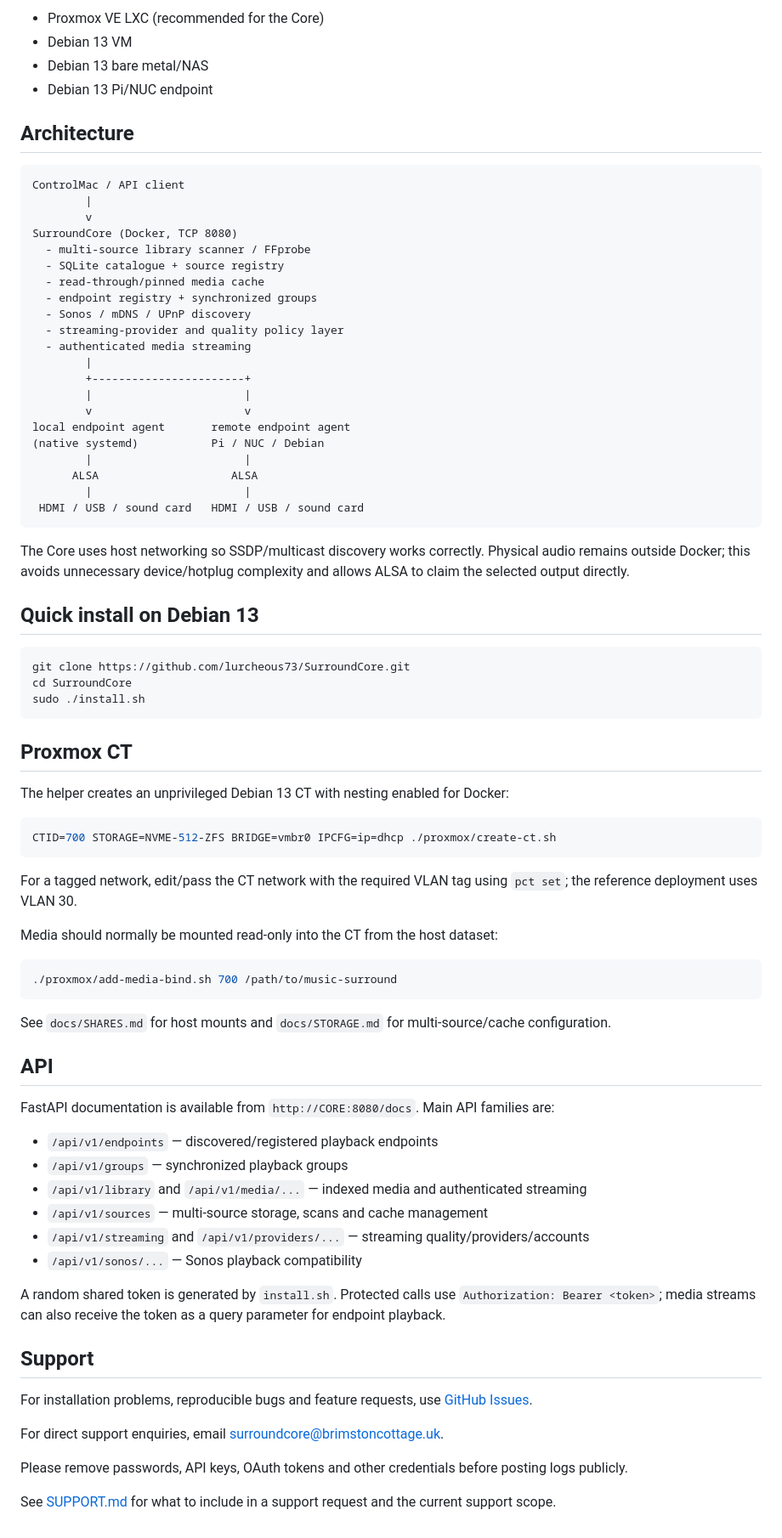
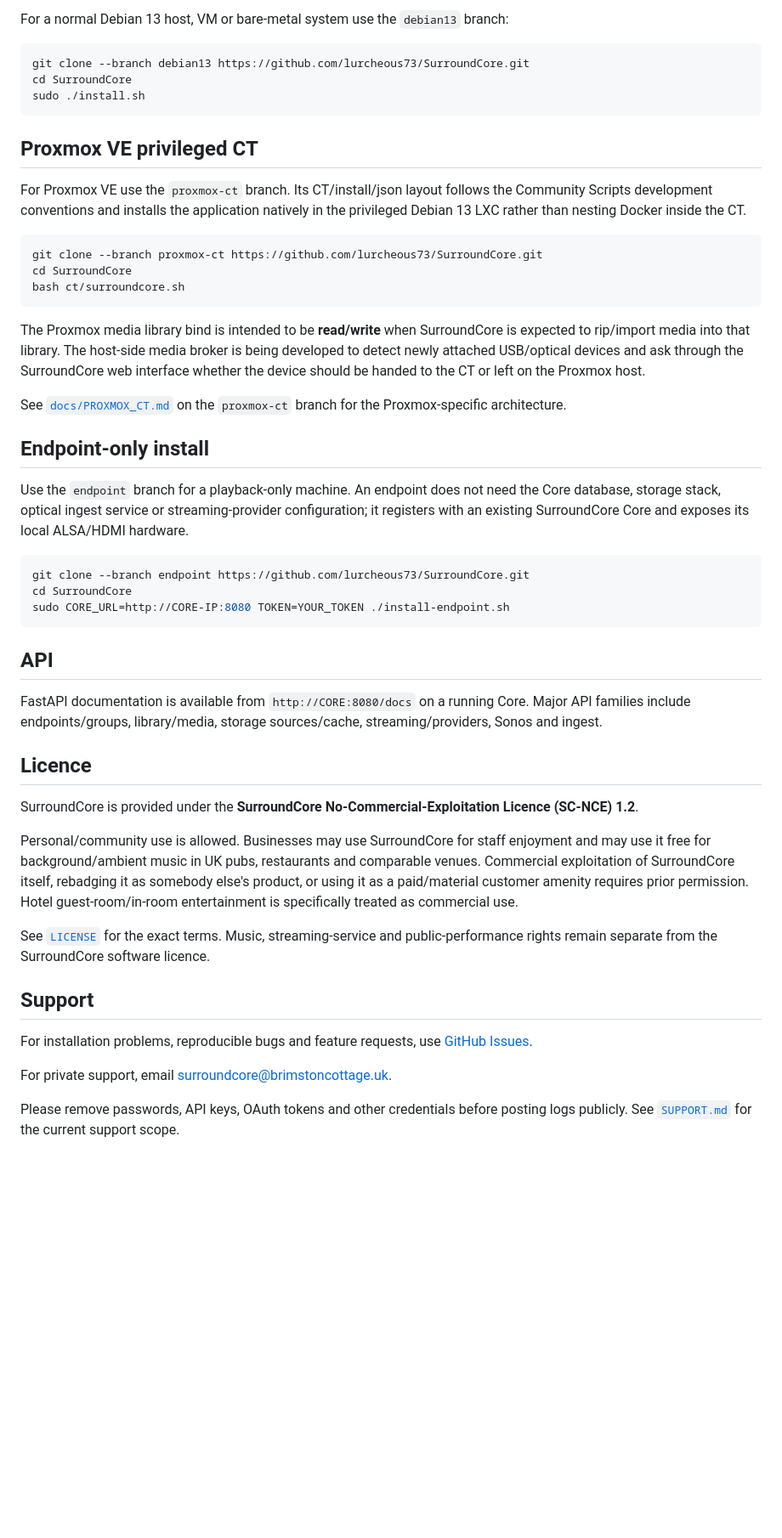
Before and after one commit to lurcheous73/SurroundCore, a Markdown page: README.md, the part around one of its changes. Shown at 85% size. Drawn GitHub-style; blank space fills up the shorter version.

Commit message:
Tidy README around Debian, privileged Proxmox CT and endpoint install tracks

````diff
--- a/README.md
+++ b/README.md
@@ -56,82 +40,52 @@ Supported deployment targets:
 
-- Proxmox VE LXC (recommended for the Core)
-- Debian 13 VM
-- Debian 13 bare metal/NAS
-- Debian 13 Pi/NUC endpoint
-
-## Architecture
-
-```text
-ControlMac / API client
-        |
-        v
-SurroundCore (Docker, TCP 8080)
-  - multi-source library scanner / FFprobe
-  - SQLite catalogue + source registry
-  - read-through/pinned media cache
-  - endpoint registry + synchronized groups
-  - Sonos / mDNS / UPnP discovery
-  - streaming-provider and quality policy layer
-  - authenticated media streaming
-        |
-        +-----------------------+
-        |                       |
-        v                       v
-local endpoint agent       remote endpoint agent
-(native systemd)           Pi / NUC / Debian
-        |                       |
-      ALSA                    ALSA
-        |                       |
- HDMI / USB / sound card   HDMI / USB / sound card
-```
-
-The Core uses host networking so SSDP/multicast discovery works correctly. Physical audio remains outside Docker; this avoids unnecessary device/hotplug complexity and allows ALSA to claim the selected output directly.
-
-## Quick install on Debian 13
+For a normal Debian 13 host, VM or bare-metal system use the `debian13` branch:
 
 ```bash
-git clone https://github.com/lurcheous73/SurroundCore.git
+git clone --branch debian13 https://github.com/lurcheous73/SurroundCore.git
 cd SurroundCore
 sudo ./install.sh
 ```
 
-## Proxmox CT
+## Proxmox VE privileged CT
 
-The helper creates an unprivileged Debian 13 CT with nesting enabled for Docker:
+For Proxmox VE use the `proxmox-ct` branch. Its CT/install/json layout follows the Community Scripts development conventions and installs the application natively in the privileged Debian 13 LXC rather than nesting Docker inside the CT.
 
 ```bash
-CTID=700 STORAGE=NVME-512-ZFS BRIDGE=vmbr0 IPCFG=ip=dhcp ./proxmox/create-ct.sh
+git clone --branch proxmox-ct https://github.com/lurcheous73/SurroundCore.git
+cd SurroundCore
+bash ct/surroundcore.sh
 ```
 
-For a tagged network, edit/pass the CT network with the required VLAN tag using `pct set`; the reference deployment uses VLAN 30.
+The Proxmox media library bind is intended to be **read/write** when SurroundCore is expected to rip/import media into that library. The host-side media broker is being developed to detect newly attached USB/optical devices and ask through the SurroundCore web interface whether the device should be handed to the CT or left on the Proxmox host.
 
-Media should normally be mounted read-only into the CT from the host dataset:
+See [`docs/PROXMOX_CT.md`](docs/PROXMOX_CT.md) on the `proxmox-ct` branch for the Proxmox-specific architecture.
+
+## Endpoint-only install
+
+Use the `endpoint` branch for a playback-only machine. An endpoint does not need the Core database, storage stack, optical ingest service or streaming-provider configuration; it registers with an existing SurroundCore Core and exposes its local ALSA/HDMI hardware.
 
 ```bash
-./proxmox/add-media-bind.sh 700 /path/to/music-surround
+git clone --branch endpoint https://github.com/lurcheous73/SurroundCore.git
+cd SurroundCore
+sudo CORE_URL=http://CORE-IP:8080 TOKEN=YOUR_TOKEN ./install-endpoint.sh
 ```
-
-See `docs/SHARES.md` for host mounts and `docs/STORAGE.md` for multi-source/cache configuration.
 
 ## API
 
-FastAPI documentation is available from `http://CORE:8080/docs`. Main API families are:
+FastAPI documentation is available from `http://CORE:8080/docs` on a running Core. Major API families include endpoints/groups, library/media, storage sources/cache, streaming/providers, Sonos and ingest.
 
-- `/api/v1/endpoints` — discovered/registered playback endpoints
-- `/api/v1/groups` — synchronized playback groups
-- `/api/v1/library` and `/api/v1/media/...` — indexed media and authenticated streaming
-- `/api/v1/sources` — multi-source storage, scans and cache management
-- `/api/v1/streaming` and `/api/v1/providers/...` — streaming quality/providers/accounts
-- `/api/v1/sonos/...` — Sonos playback compatibility
+## Licence
 
-A random shared token is generated by `install.sh`. Protected calls use `Authorization: Bearer <token>`; media streams can also receive the token as a query parameter for endpoint playback.
+SurroundCore is provided under the **SurroundCore No-Commercial-Exploitation Licence (SC-NCE) 1.2**.
+
+Personal/community use is allowed. Businesses may use SurroundCore for staff enjoyment and may use it free for background/ambient music in UK pubs, restaurants and comparable venues. Commercial exploitation of SurroundCore itself, rebadging it as somebody else's product, or using it as a paid/material customer amenity requires prior permission. Hotel guest-room/in-room entertainment is specifically treated as commercial use.
+
+See [`LICENSE`](LICENSE) for the exact terms. Music, streaming-service and public-performance rights remain separate from the SurroundCore software licence.
 
 ## Support
 
 For installation problems, reproducible bugs and feature requests, use [GitHub Issues](https://github.com/lurcheous73/SurroundCore/issues).
 
-For direct support enquiries, email [surroundcore@brimstoncottage.uk](mailto:surroundcore@brimstoncottage.uk).
+For private support, email [surroundcore@brimstoncottage.uk](mailto:surroundcore@brimstoncottage.uk).
 
-Please remove passwords, API keys, OAuth tokens and other credentials before posting logs publicly.
-
-See [SUPPORT.md](SUPPORT.md) for what to include in a support request and the current support scope.
+Please remove passwords, API keys, OAuth tokens and other credentials before posting logs publicly. See [`SUPPORT.md`](SUPPORT.md) for the current support scope.
````
Also changed, not shown: other parts of README.md (+25 -41 lines).
